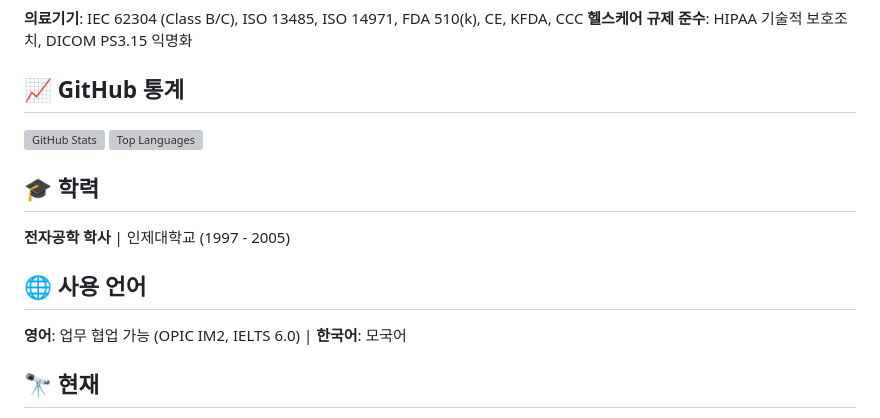
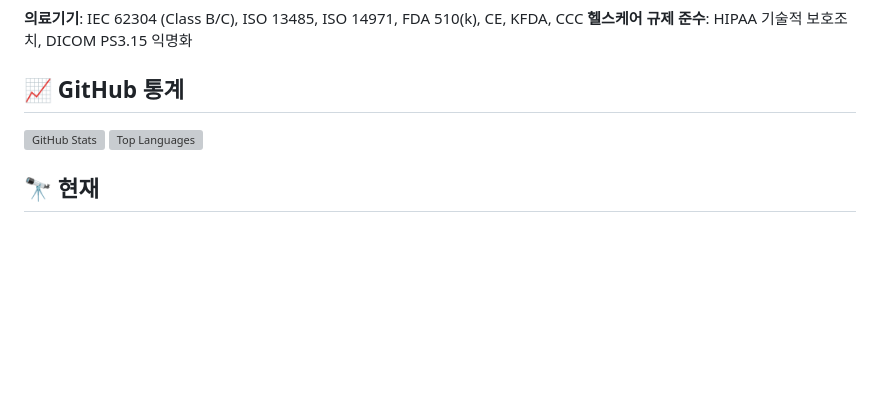
Before and after one commit to kcenon/kcenon, a Markdown page: README.ko.md, the part around one of its changes. Drawn GitHub-style; blank space fills up the shorter version; grey boxes are pictures that could not be loaded.

```diff
--- a/README.ko.md
+++ b/README.ko.md
@@ -105,14 +54,6 @@ AI 기반 EDA 스타트업 - 반도체 설계 자동화 AI 작업 서빙 시스
 ![GitHub Stats](https://github-readme-stats-sigma-five.vercel.app/api?username=kcenon&show_icons=true&theme=radical)
 ![Top Languages](https://github-readme-stats-sigma-five.vercel.app/api/top-langs/?username=kcenon&layout=compact&theme=radical)
 
-## 🎓 학력
-
-**전자공학 학사** | 인제대학교 (1997 - 2005)
-
-## 🌐 사용 언어
-
-**영어**: 업무 협업 가능 (OPIC IM2, IELTS 6.0) | **한국어**: 모국어
-
 ## 🔭 현재
 
 **분산 시스템**, **클라우드 네이티브 플랫폼**, **SaaS 백엔드 아키텍처** 분야의 기회를 탐색하고 있습니다. **Rust/Go** 인프라 프로젝트 및 **의료기기 규제 컨설팅**에 열려 있습니다.
```
Also changed, not shown: other parts of README.ko.md (+0 -51 lines), README.md (+0 -59 lines).
